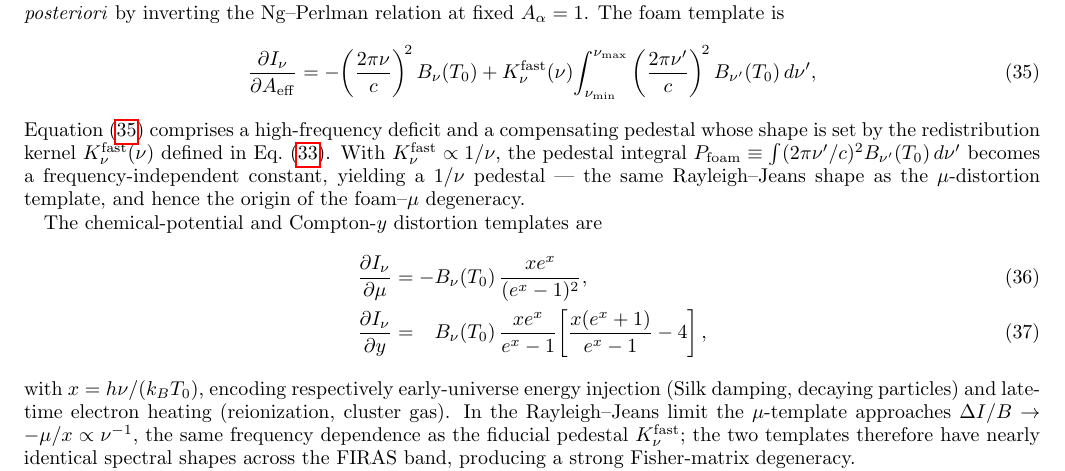
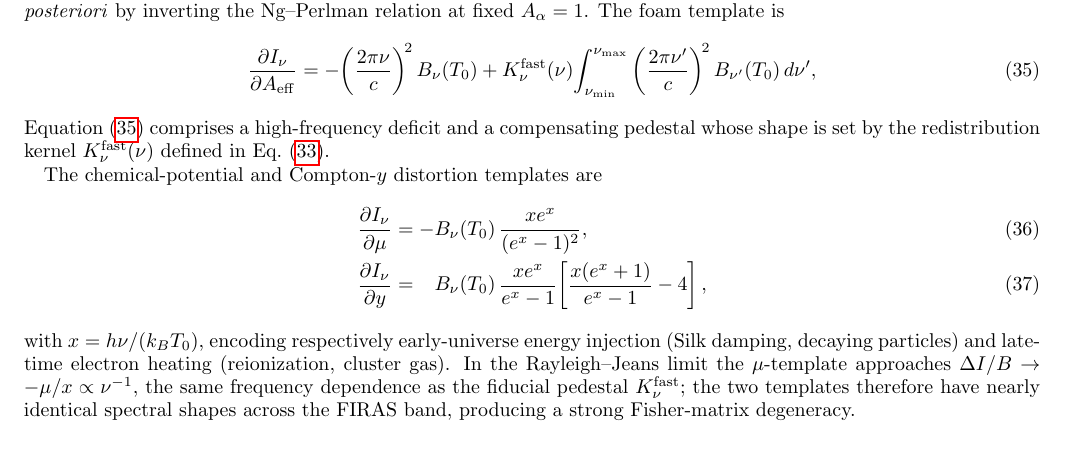
Before and after one commit to AlexGKim/foam, a LaTeX paper (docs/g1/g1.tex): part of page 11 of 16, cut so that both start at the same text. Compiled offline with pdfLaTeX.

Commit message:
SV.B.3: remove redundant 1/nu-pedestal/foam-mu sentence
Delete the sentence restating that K_fast ~ 1/nu yields a 1/nu pedestal
matching the mu-distortion template ("the origin of the foam-mu
degeneracy"). It triply repeated existing text: SV.B.2 defines K_fast as
sharing the RJ 1/nu mu shape and already defines P_foam, and the very
next paragraph makes the degeneracy point rigorously via the mu-template
RJ limit. Paragraph now ends at the Eq.(Knufast) reference; nothing lost.

Co-Authored-By: Claude Opus 4.8 <noreply@anthropic.com>

```diff
--- a/docs/g1/g1.tex
+++ b/docs/g1/g1.tex
@@ -1142,13 +1142,7 @@ foam template is
 \end{equation}
 Equation~\eqref{eq:dIdA} comprises a high-frequency deficit and a
 compensating pedestal whose shape is set by the redistribution
-kernel $K_\nu^{\rm fast}(\nu)$ defined in
-Eq.~\eqref{eq:Knufast}.  With $K_\nu^{\rm fast}\propto 1/\nu$, the
-pedestal integral
-$P_{\rm foam}\equiv\int(2\pi\nu'/c)^2 B_{\nu'}(T_0)\,d\nu'$ becomes a
-frequency-independent constant, yielding a $1/\nu$ pedestal --- the
-same Rayleigh--Jeans shape as the $\mu$-distortion template, and
-hence the origin of the foam--$\mu$ degeneracy.
+kernel $K_\nu^{\rm fast}(\nu)$ defined in Eq.~\eqref{eq:Knufast}.
 
 The chemical-potential and Compton-$y$ distortion templates are
 \begin{align}
```
Also changed, not shown: docs/g1/g1.pdf.
